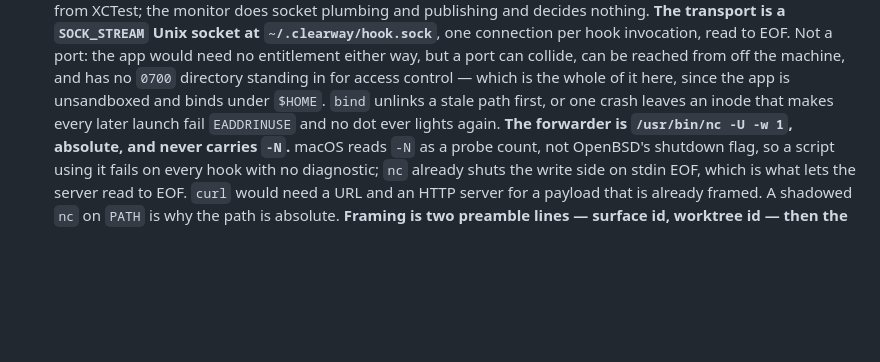
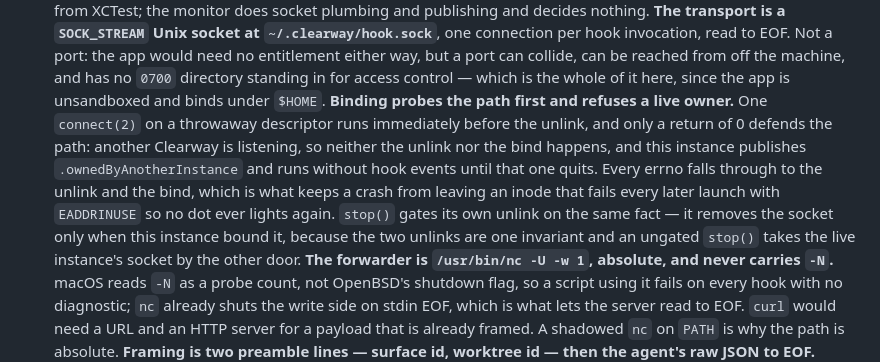
Before and after one commit to bvalentino/clearway, a Markdown page: Sources/App/CLAUDE.md, the part around the change. Rendered like a GitHub page; blank space fills up the shorter version.

Commit message:
Correct the unconditional-unlink claim in the agent-hook note
Sources/App/CLAUDE.md still said `bind` unlinks a stale path first. It no
longer does: the listener probes the path with one connect(2) and refuses it
when a live Clearway answers, and stop() unlinks only a socket this instance
bound. State both halves where the transport rule is.

```diff
--- a/Sources/App/CLAUDE.md
+++ b/Sources/App/CLAUDE.md
@@ -321,8 +321,15 @@
   hook invocation, read to EOF. Not a port: the app would need no entitlement either way, but a
   port can collide, can be reached from off the machine, and has no `0700` directory standing in
   for access control — which is the whole of it here, since the app is unsandboxed and binds under
-  `$HOME`. `bind` unlinks a stale path first, or one crash leaves an inode that makes every later
-  launch fail `EADDRINUSE` and no dot ever lights again.
+  `$HOME`. **Binding probes the path first and refuses a live owner.** One `connect(2)` on a
+  throwaway descriptor runs immediately before the unlink, and only a return of 0 defends the path:
+  another Clearway is listening, so neither the unlink nor the bind happens, and this instance
+  publishes `.ownedByAnotherInstance` and runs without hook events until that one quits. Every
+  errno falls through to the unlink and the bind, which is what keeps a crash from leaving an inode
+  that fails every later launch with `EADDRINUSE` so no dot ever lights again. `stop()` gates its
+  own unlink on the same fact — it removes the socket only when this instance bound it, because the
+  two unlinks are one invariant and an ungated `stop()` takes the live instance's socket by the
+  other door.
   **The forwarder is `/usr/bin/nc -U -w 1`, absolute, and never carries `-N`.** macOS reads `-N` as
   a probe count, not OpenBSD's shutdown flag, so a script using it fails on every hook with no
   diagnostic; `nc` already shuts the write side on stdin EOF, which is what lets the server read to
```
Also changed, not shown: 1 other file.
